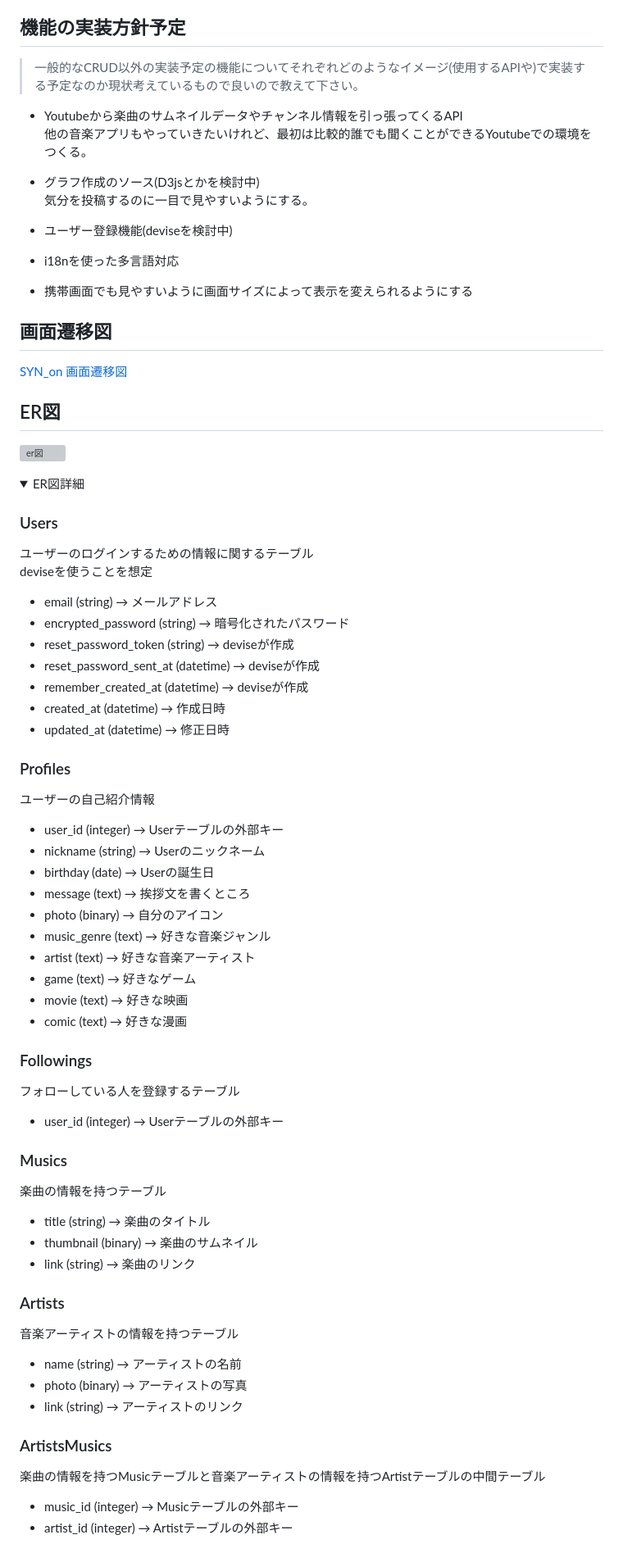
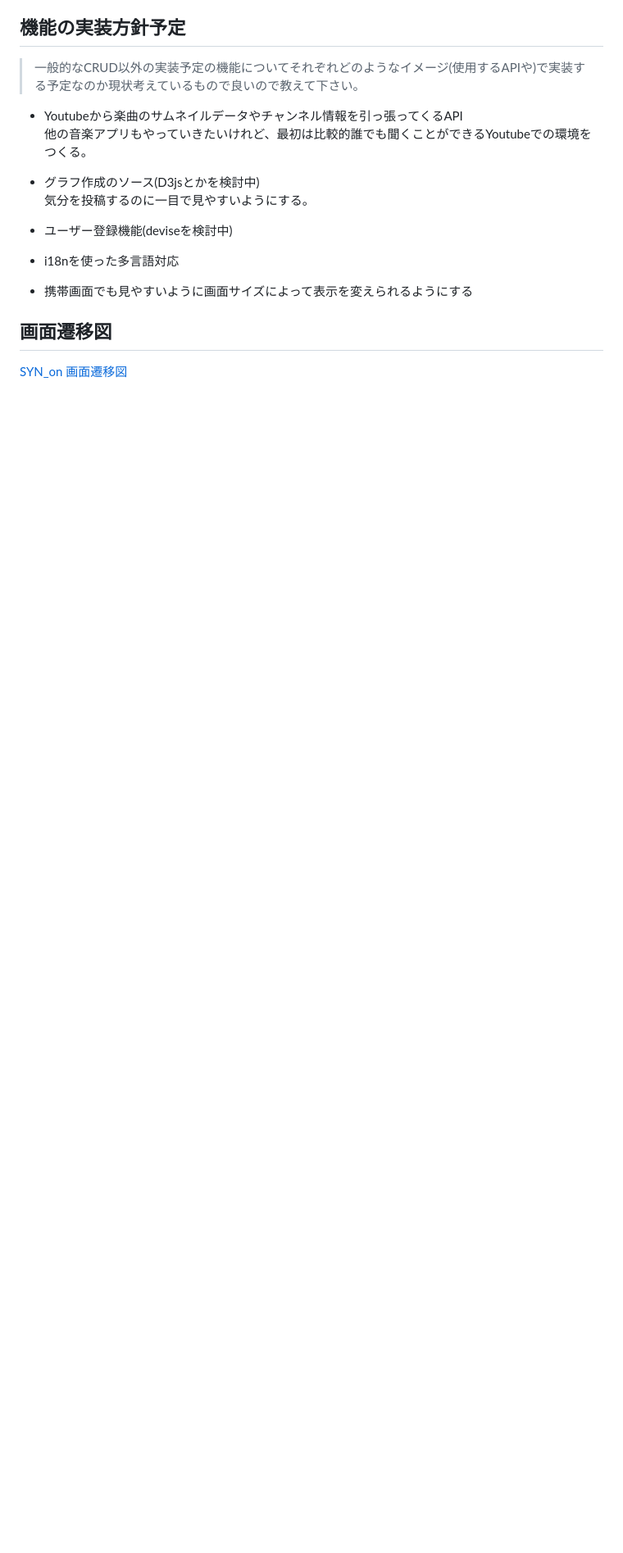
Before and after one commit to tom03p/syn-on, a Markdown page: README.md, the part around the change printed below. Shown: that part at 82% size. Drawn GitHub-style; folded sections open; blank space fills up the shorter version; grey boxes are pictures that could not be loaded.

```diff
--- a/README.md
+++ b/README.md
@@ -152,54 +152,3 @@
 
 ## 画面遷移図 ##
 [SYN_on 画面遷移図](https://www.figma.com/design/ekHuLETGzhewSxh5k0eA7G/SYN_on?m=auto&t=i3Otko0OrSlN1ZJ5-6)
-
-## ER図 ##
-![er図](https://i.gyazo.com/6b530ebf4163dcb66a5bd6b3f5701e3d.png)
-
-<details><summary>ER図詳細</summary>
-
-### Users ###
-ユーザーのログインするための情報に関するテーブル<br>
-deviseを使うことを想定
-- email (string) → メールアドレス
-- encrypted_password (string) → 暗号化されたパスワード
-- reset_password_token (string) → deviseが作成
-- reset_password_sent_at (datetime) → deviseが作成
-- remember_created_at (datetime) → deviseが作成
-- created_at (datetime) → 作成日時
-- updated_at (datetime) → 修正日時
-
-### Profiles ###
-ユーザーの自己紹介情報
-- user_id (integer) → Userテーブルの外部キー
-- nickname (string) → Userのニックネーム
-- birthday (date) → Userの誕生日
-- message (text) → 挨拶文を書くところ
-- photo (binary) → 自分のアイコン
-- music_genre (text) → 好きな音楽ジャンル
-- artist (text) → 好きな音楽アーティスト
-- game (text) → 好きなゲーム
-- movie (text) → 好きな映画
-- comic (text) → 好きな漫画
-
-### Followings ###
-フォローしている人を登録するテーブル
-- user_id (integer) → Userテーブルの外部キー
-
-### Musics ###
-楽曲の情報を持つテーブル
-- title (string) → 楽曲のタイトル
-- thumbnail (binary) → 楽曲のサムネイル
-- link (string) → 楽曲のリンク
-
-### Artists ###
-音楽アーティストの情報を持つテーブル
-- name (string) → アーティストの名前
-- photo (binary) → アーティストの写真
-- link (string) → アーティストのリンク
-
-### ArtistsMusics ###
-楽曲の情報を持つMusicテーブルと音楽アーティストの情報を持つArtistテーブルの中間テーブル<br>
-- music_id (integer) → Musicテーブルの外部キー
-- artist_id (integer) → Artistテーブルの外部キー
-
```
Also changed, not shown: other parts of README.md (+0 -58 lines).
